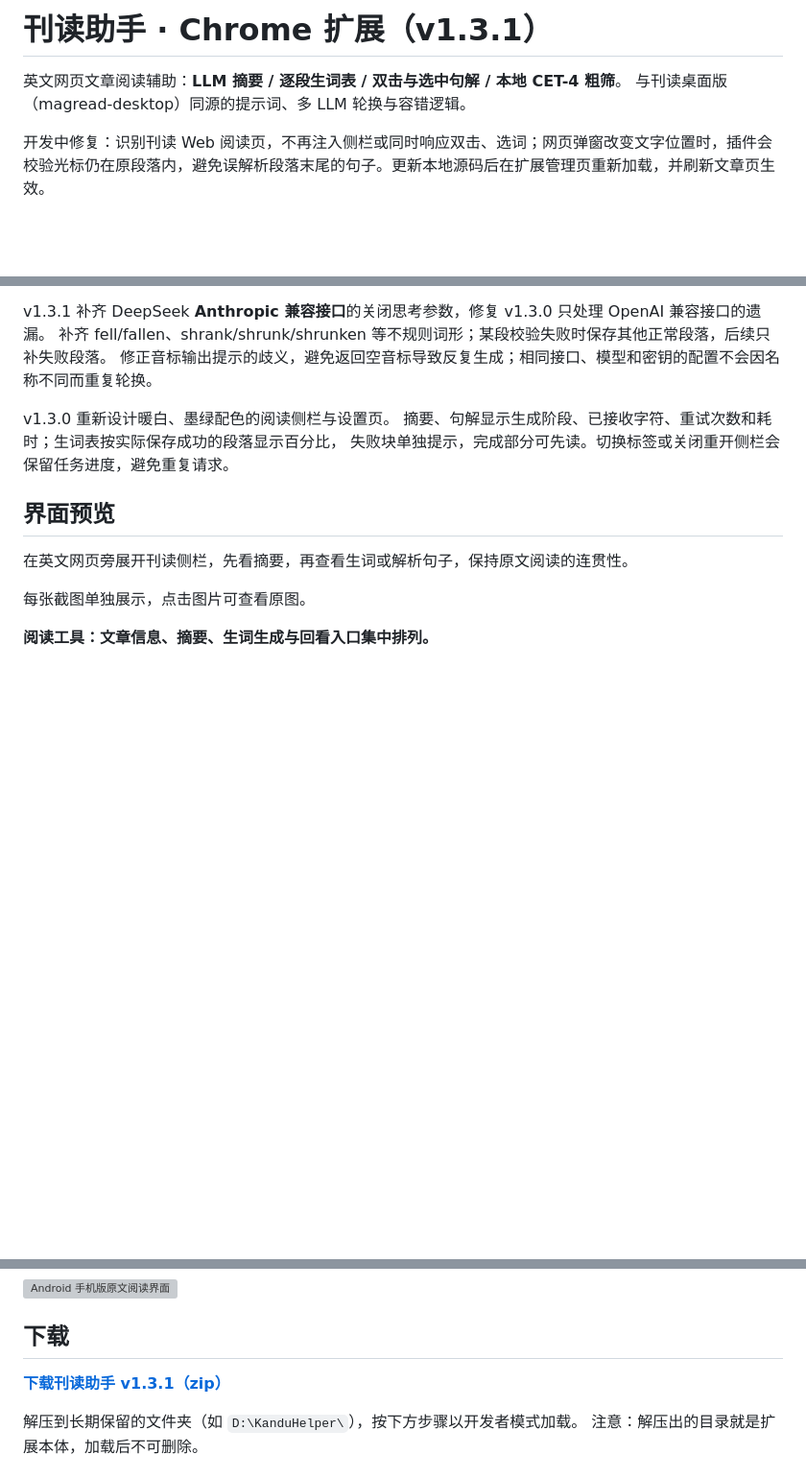
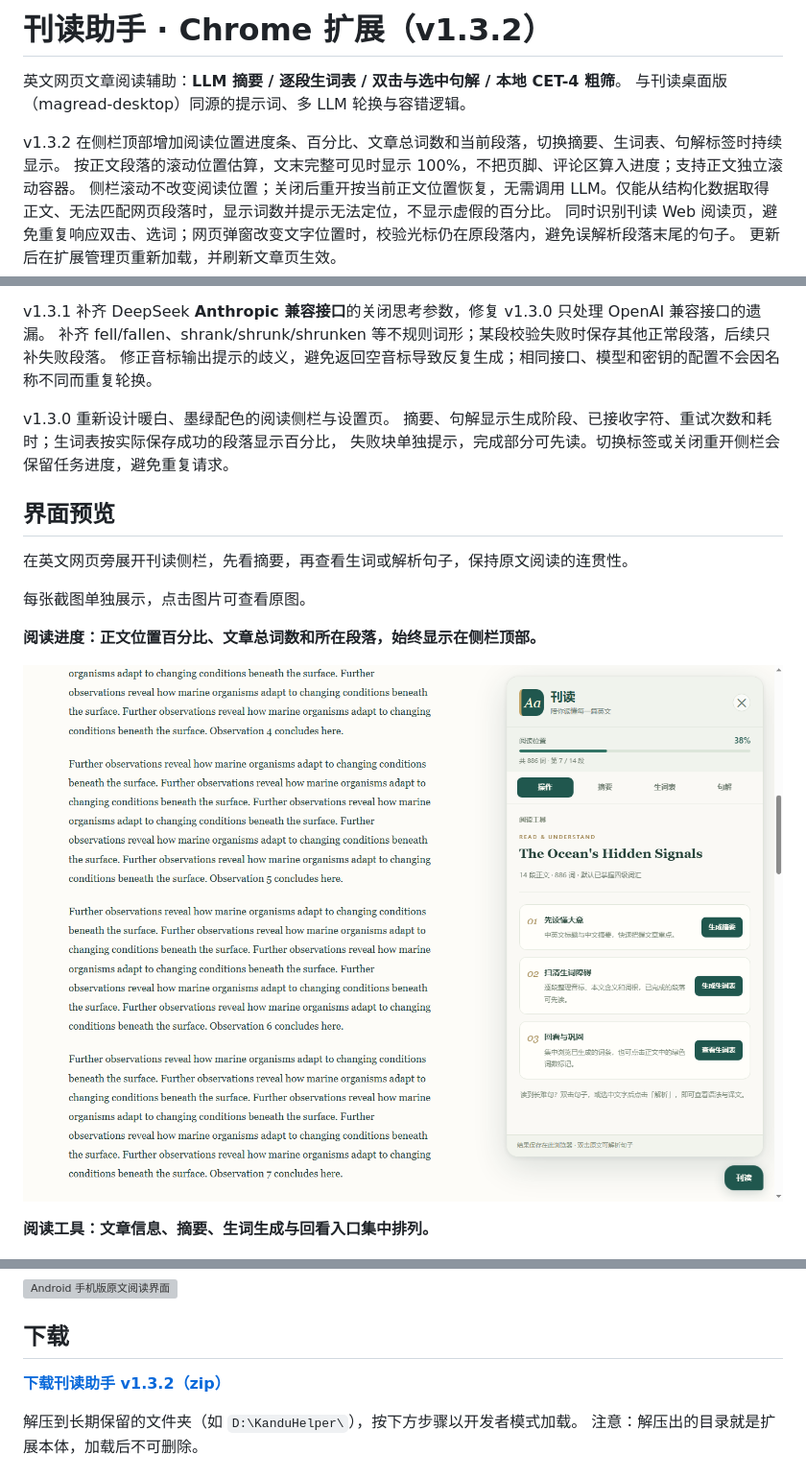
Before and after one commit to haithink/magread-chrome, a Markdown page: README.md, 3 parts joined by grey strips. Shown at 96% size. GitHub-like rendering; pictures changed too: docs/screenshots/chrome-reading-progress.png (added); blank space fills up the shorter version; grey boxes are pictures that could not be loaded.

Commit message:
feat: show article reading progress and word count in Chrome sidebar

```diff
--- a/README.md
+++ b/README.md
@@ -1,9 +1,13 @@
-# 刊读助手 · Chrome 扩展（v1.3.1）
+# 刊读助手 · Chrome 扩展（v1.3.2）
 
 英文网页文章阅读辅助：**LLM 摘要 / 逐段生词表 / 双击与选中句解 / 本地 CET-4 粗筛**。
 与刊读桌面版（magread-desktop）同源的提示词、多 LLM 轮换与容错逻辑。
 
-开发中修复：识别刊读 Web 阅读页，不再注入侧栏或同时响应双击、选词；网页弹窗改变文字位置时，插件会校验光标仍在原段落内，避免误解析段落末尾的句子。更新本地源码后在扩展管理页重新加载，并刷新文章页生效。
+v1.3.2 在侧栏顶部增加阅读位置进度条、百分比、文章总词数和当前段落，切换摘要、生词表、句解标签时持续显示。
+按正文段落的滚动位置估算，文末完整可见时显示 100%，不把页脚、评论区算入进度；支持正文独立滚动容器。
+侧栏滚动不改变阅读位置；关闭后重开按当前正文位置恢复，无需调用 LLM。仅能从结构化数据取得正文、无法匹配网页段落时，显示词数并提示无法定位，不显示虚假的百分比。
+同时识别刊读 Web 阅读页，避免重复响应双击、选词；网页弹窗改变文字位置时，校验光标仍在原段落内，避免误解析段落末尾的句子。
+更新后在扩展管理页重新加载，并刷新文章页生效。
 
 v1.3.1 补齐 DeepSeek **Anthropic 兼容接口**的关闭思考参数，修复 v1.3.0 只处理 OpenAI 兼容接口的遗漏。
 补齐 fell/fallen、shrank/shrunk/shrunken 等不规则词形；某段校验失败时保存其他正常段落，后续只补失败段落。
@@ -18,6 +22,10 @@ v1.3.0 重新设计暖白、墨绿配色的阅读侧栏与设置页。
 在英文网页旁展开刊读侧栏，先看摘要，再查看生词或解析句子，保持原文阅读的连贯性。
 
 每张截图单独展示，点击图片可查看原图。
+
+**阅读进度：正文位置百分比、文章总词数和所在段落，始终显示在侧栏顶部。**
+
+[![Chrome 网页版：文章阅读进度与总词数](docs/screenshots/chrome-reading-progress.png)](docs/screenshots/chrome-reading-progress.png)
 
 **阅读工具：文章信息、摘要、生词生成与回看入口集中排列。**
 
@@ -55,7 +63,7 @@ v1.3.0 重新设计暖白、墨绿配色的阅读侧栏与设置页。
 
 ## 下载
 
-**[下载刊读助手 v1.3.1（zip）](https://github.com/haithink/magread-chrome/raw/refs/heads/main/downloads/kandu-helper-chrome-v1.3.1.zip)**
+**[下载刊读助手 v1.3.2（zip）](https://github.com/haithink/magread-chrome/raw/refs/heads/main/downloads/kandu-helper-chrome-v1.3.2.zip)**
 
 解压到长期保留的文件夹（如 `D:\KanduHelper\`），按下方步骤以开发者模式加载。
 注意：解压出的目录就是扩展本体，加载后不可删除。
```
Also changed, not shown: other parts of README.md (+1 -0 lines), 5 other files.
